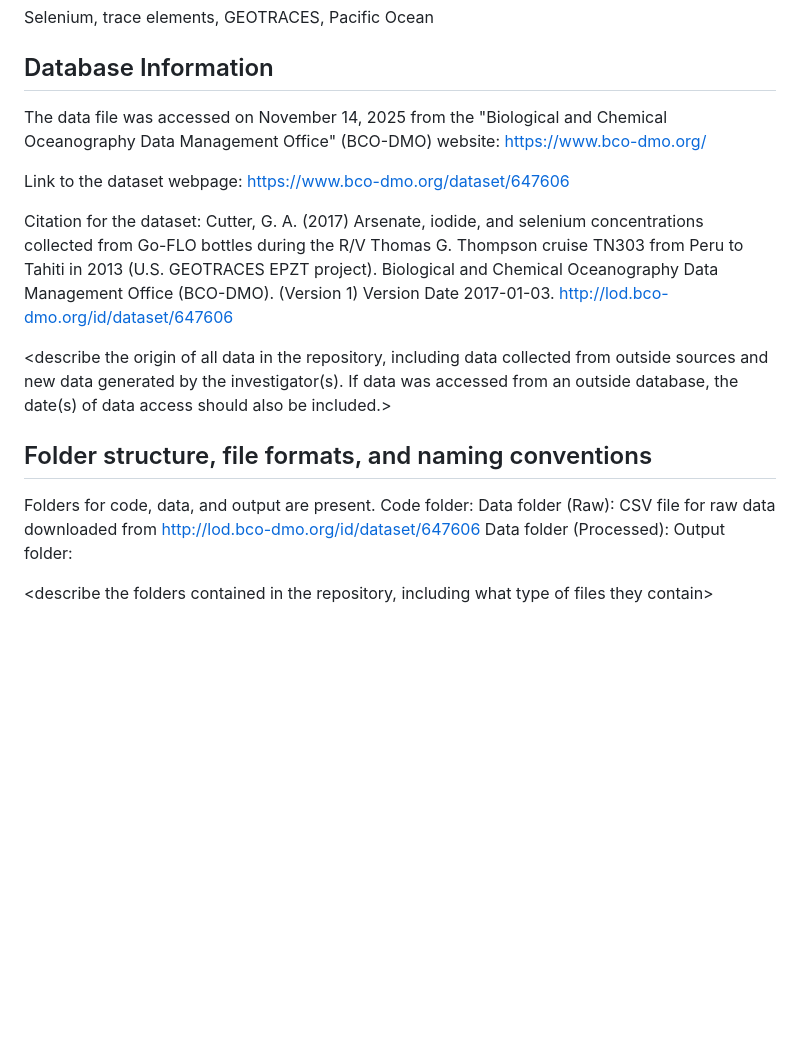
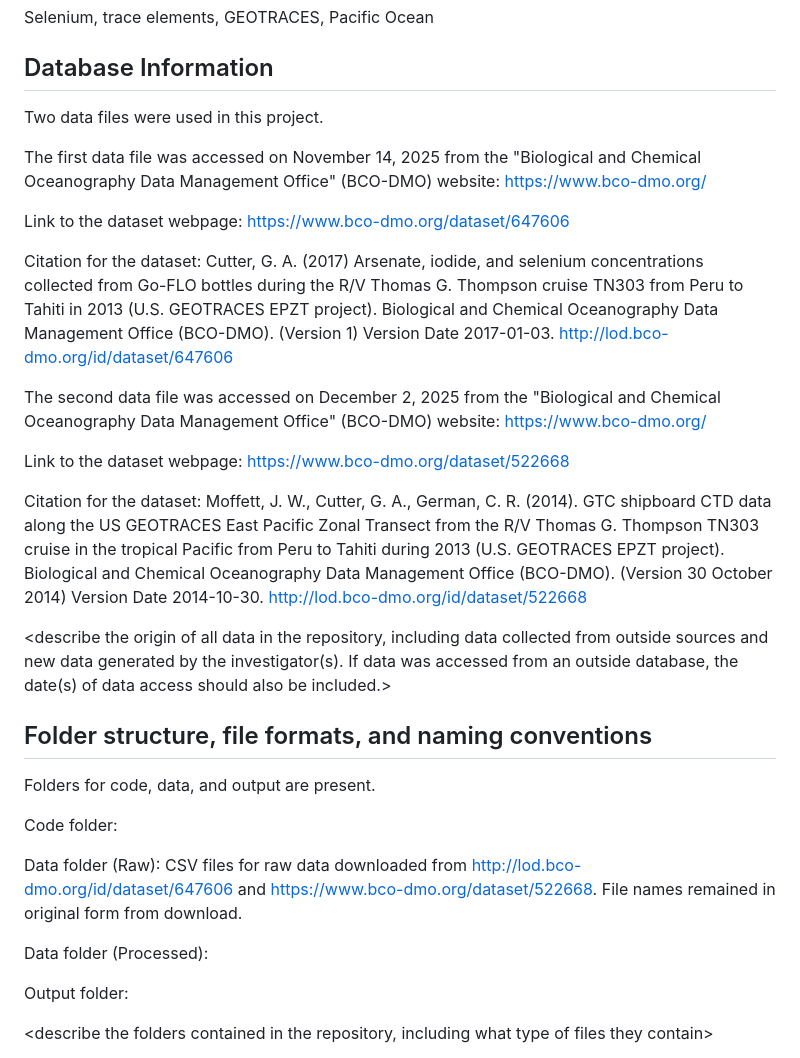
Before and after one commit to laura-pic/Piccirillo_ENV872_EDA_FinalProject, a Markdown page: README_Piccirillo_finalproject.md, the part around the change. Rendered like a GitHub page; blank space fills up the shorter version.

Commit message:
adding new details to readme for second dataset

```diff
--- a/README_Piccirillo_finalproject.md
+++ b/README_Piccirillo_finalproject.md
@@ -20,20 +20,32 @@ Selenium, trace elements, GEOTRACES, Pacific Ocean
 
 ## Database Information
 
-The data file was accessed on November 14, 2025 from the "Biological and Chemical Oceanography Data Management Office" (BCO-DMO) website: https://www.bco-dmo.org/
+Two data files were used in this project.
+
+The first data file was accessed on November 14, 2025 from the "Biological and Chemical Oceanography Data Management Office" (BCO-DMO) website: https://www.bco-dmo.org/
 
 Link to the dataset webpage: https://www.bco-dmo.org/dataset/647606
 
 Citation for the dataset: Cutter, G. A. (2017) Arsenate, iodide, and selenium concentrations collected from Go-FLO bottles during the R/V Thomas G. Thompson cruise TN303 from Peru to Tahiti in 2013 (U.S. GEOTRACES EPZT project). Biological and Chemical Oceanography Data Management Office (BCO-DMO). (Version 1) Version Date 2017-01-03. http://lod.bco-dmo.org/id/dataset/647606
+
+The second data file was accessed on December 2, 2025 from the "Biological and Chemical Oceanography Data Management Office" (BCO-DMO) website: https://www.bco-dmo.org/
+
+Link to the dataset webpage: https://www.bco-dmo.org/dataset/522668
+
+Citation for the dataset: Moffett, J. W., Cutter, G. A., German, C. R. (2014). GTC shipboard CTD data along the US GEOTRACES East Pacific Zonal Transect from the R/V Thomas G. Thompson TN303 cruise in the tropical Pacific from Peru to Tahiti during 2013 (U.S. GEOTRACES EPZT project). Biological and Chemical Oceanography Data Management Office (BCO-DMO). (Version 30 October 2014) Version Date 2014-10-30. http://lod.bco-dmo.org/id/dataset/522668
 
 \<describe the origin of all data in the repository, including data collected from outside sources and new data generated by the investigator(s). If data was accessed from an outside database, the date(s) of data access should also be included.\>
 
 ## Folder structure, file formats, and naming conventions
 
 Folders for code, data, and output are present.
+
 Code folder:
-Data folder (Raw): CSV file for raw data downloaded from http://lod.bco-dmo.org/id/dataset/647606
+
+Data folder (Raw): CSV files for raw data downloaded from http://lod.bco-dmo.org/id/dataset/647606 and https://www.bco-dmo.org/dataset/522668. File names remained in original form from download.
+
 Data folder (Processed):
+
 Output folder:
 
 \<describe the folders contained in the repository, including what type of files they contain\>
```
